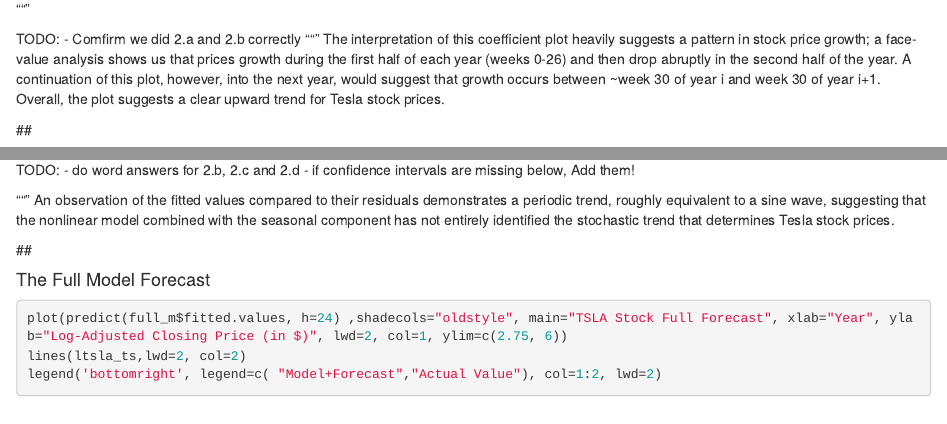
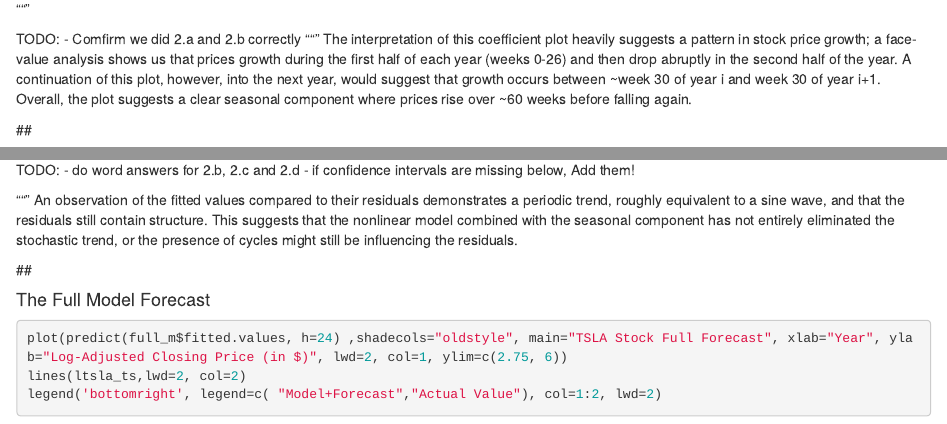
Before and after one commit to kayfilipp/TeslaStockForecast, an R Markdown document (TSLA_stock_analysis.Rmd): the page in a window 1100 px wide, from 11670 px down, and a second part further down, joined at a grey line. Rendered offline with R 4.5, knitr and Pandoc, with nearby package versions; code that draws random numbers runs with fixed seeds of ours; common packages that the code uses without loading them are loaded.

Commit message:
Renamed canadian gas prices in line 160 to Tesla stock prices. Updated word answers to 2a and 2b.

```diff
--- a/TSLA_stock_analysis.Rmd
+++ b/TSLA_stock_analysis.Rmd
@@ -163,7 +163,7 @@ stl(tsla_ts,s.window=52) %>% autoplot() +
 
 TODO: - Comfirm we did 2.a and 2.b correctly
 """
-The interpretation of this coefficient plot heavily suggests a pattern in stock price growth; a face-value analysis shows us that prices growth during the first half of each year (weeks 0-26) and then drop abruptly in the second half of the year. A continuation of this plot, however, into the next year, would suggest that growth occurs between ~week 30 of year i and week 30 of year i+1. Overall, the plot suggests a clear upward trend for Tesla stock prices.
+The interpretation of this coefficient plot heavily suggests a pattern in stock price growth; a face-value analysis shows us that prices growth during the first half of each year (weeks 0-26) and then drop abruptly in the second half of the year. A continuation of this plot, however, into the next year, would suggest that growth occurs between ~week 30 of year i and week 30 of year i+1. Overall, the plot suggests a clear seasonal component where prices rise over ~60 weeks before falling again.
 
 ##\n\n
 
@@ -187,7 +187,7 @@ TODO: - do word answers for 2.b, 2.c and 2.d
       - if confidence intervals are missing below, Add them!
 
 """
-An observation of the fitted values compared to their residuals demonstrates a periodic trend, roughly equivalent to a sine wave, suggesting that the nonlinear model combined with the seasonal component has not entirely identified the stochastic trend that determines Tesla stock prices.
+An observation of the fitted values compared to their residuals demonstrates a periodic trend, roughly equivalent to a sine wave, and that the residuals still contain structure. This suggests that the nonlinear model combined with the seasonal component has not entirely eliminated the stochastic trend, or the presence of cycles might still be influencing the residuals.
 
 ##\n\n
 
```
Also changed, not shown: TSLA_stock_analysis.Rmd (2 more changed lines).
